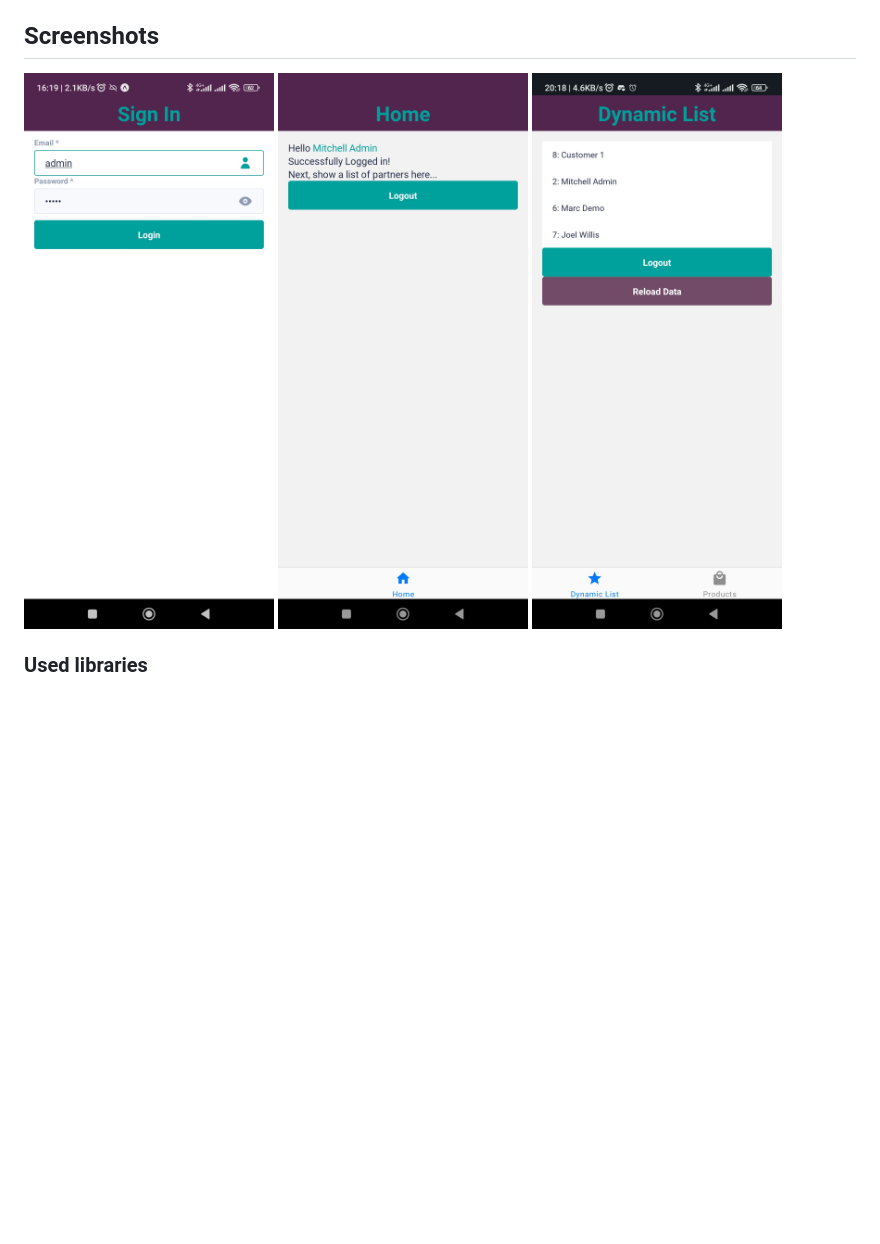
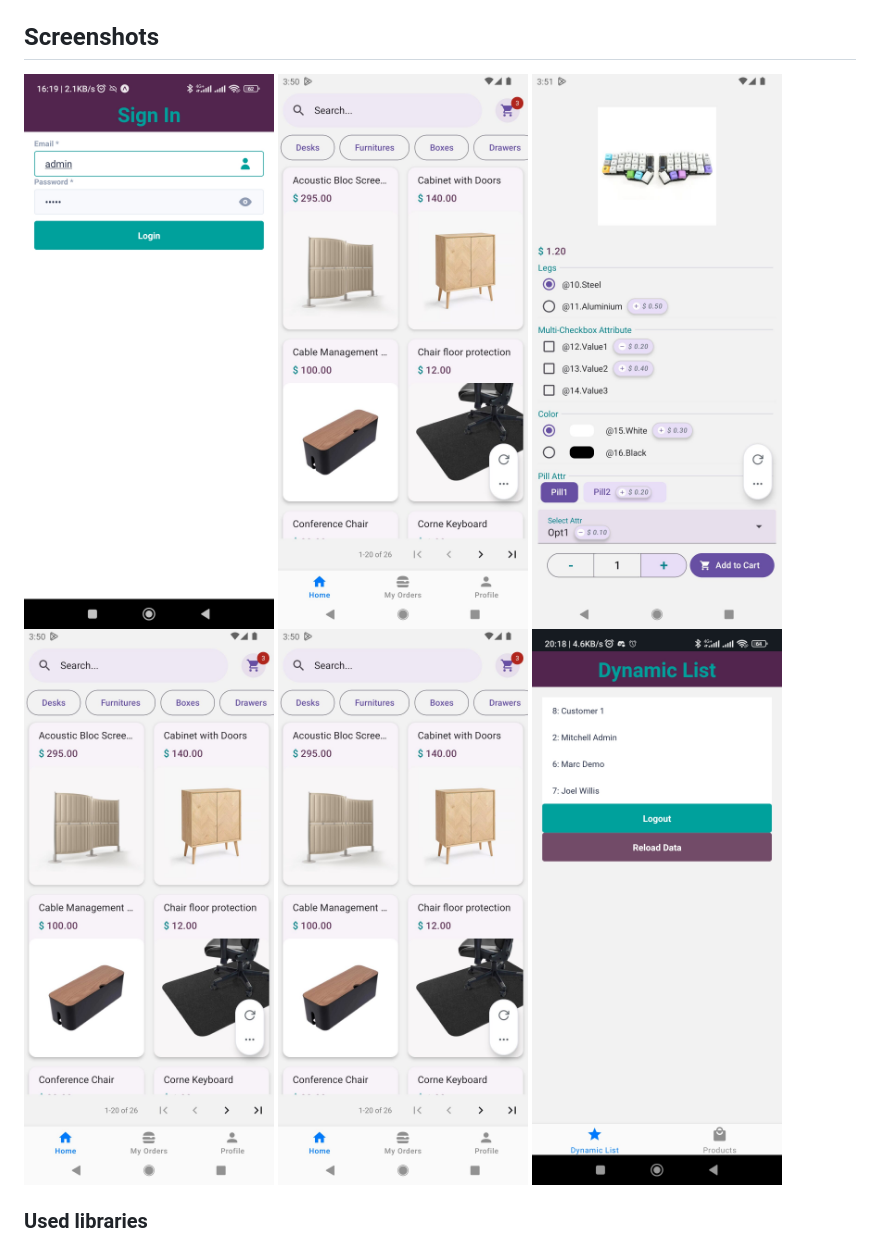
Before and after one commit to obayit/odoo-react-native-client, a Markdown page: README.md, the part around the change. GitHub-like rendering; pictures changed too: docs/home.jpg, docs/product.jpg (added); blank space fills up the shorter version.

```diff
--- a/README.md
+++ b/README.md
@@ -8,6 +8,9 @@ This is a managed expo project, run the following commands to start the developm
 
 ## Screenshots
 <img alt="Login" src="docs/login.jpg" width="250"/>
+<img alt="Home" src="docs/home.jpg" width="250"/>
+<img alt="Product Details" src="docs/product.jpg" width="250"/>
+<img alt="Home" src="docs/home.jpg" width="250"/>
 <img alt="Home" src="docs/home.jpg" width="250"/>
 <img alt="Dynamic List" src="docs/dynamic_list.jpg" width="250"/>
 
```
Also changed, not shown: docs/cart.jpg (added), docs/orders.jpg (added), 11 other files.
